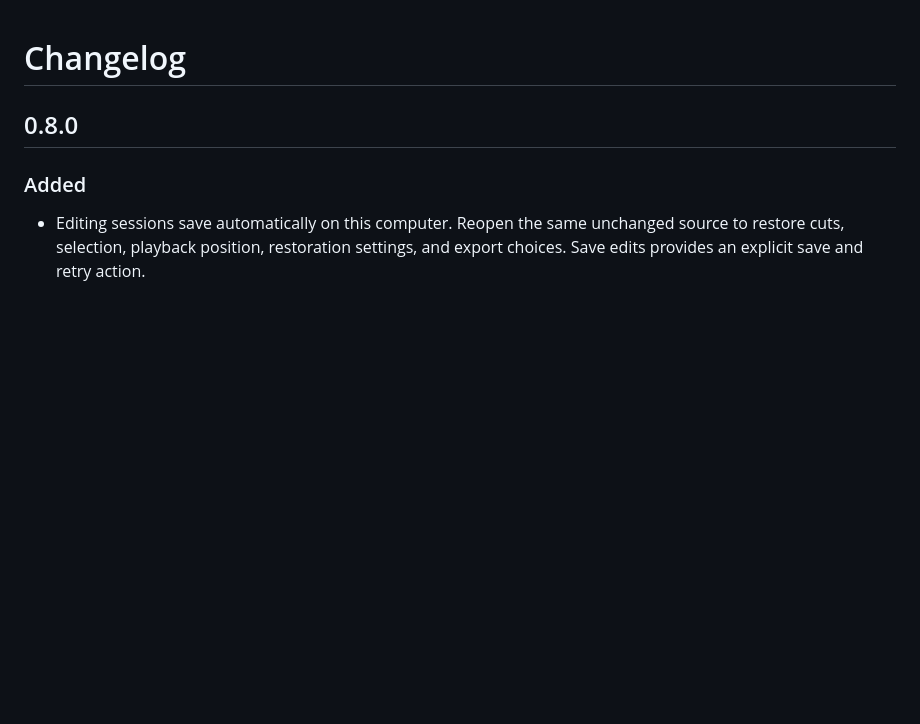
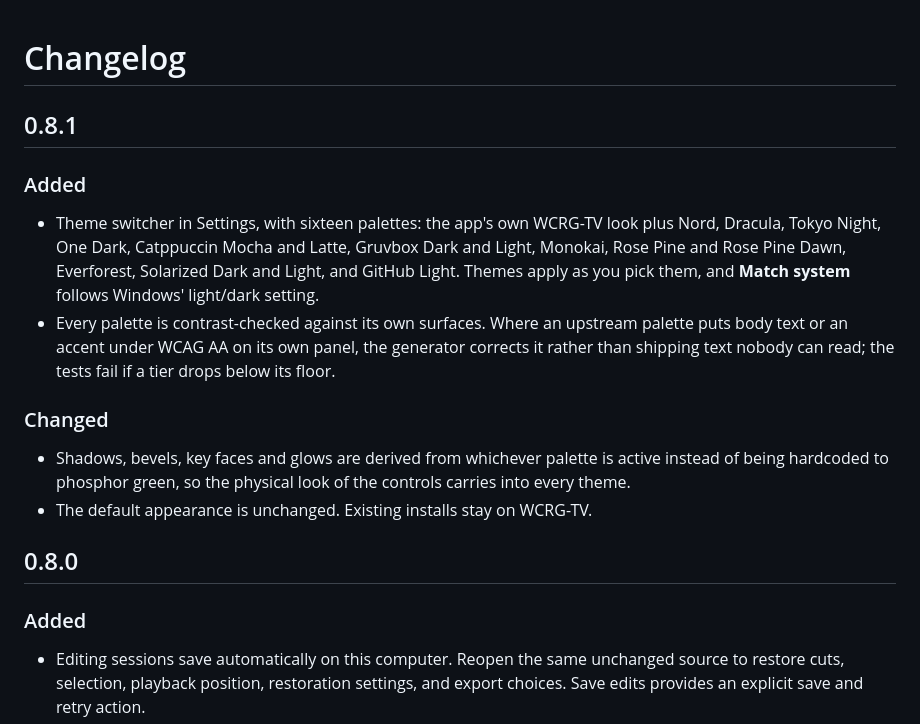
Before and after one commit to 90sCraig/vhs-commercial-cutter, a Markdown page: CHANGELOG.md, the part around the change. Rendered like a GitHub page; blank space fills up the shorter version.

```diff
--- a/CHANGELOG.md
+++ b/CHANGELOG.md
@@ -1,4 +1,16 @@
 # Changelog
+
+## 0.8.1
+
+### Added
+
+- Theme switcher in Settings, with sixteen palettes: the app's own WCRG-TV look plus Nord, Dracula, Tokyo Night, One Dark, Catppuccin Mocha and Latte, Gruvbox Dark and Light, Monokai, Rose Pine and Rose Pine Dawn, Everforest, Solarized Dark and Light, and GitHub Light. Themes apply as you pick them, and **Match system** follows Windows' light/dark setting.
+- Every palette is contrast-checked against its own surfaces. Where an upstream palette puts body text or an accent under WCAG AA on its own panel, the generator corrects it rather than shipping text nobody can read; the tests fail if a tier drops below its floor.
+
+### Changed
+
+- Shadows, bevels, key faces and glows are derived from whichever palette is active instead of being hardcoded to phosphor green, so the physical look of the controls carries into every theme.
+- The default appearance is unchanged. Existing installs stay on WCRG-TV.
 
 ## 0.8.0
 
```
Also changed, not shown: README.md (+11 -4 lines), docs/design-system.md (+25 -1 lines), docs/screenshots/settings.png, 15 other files.
